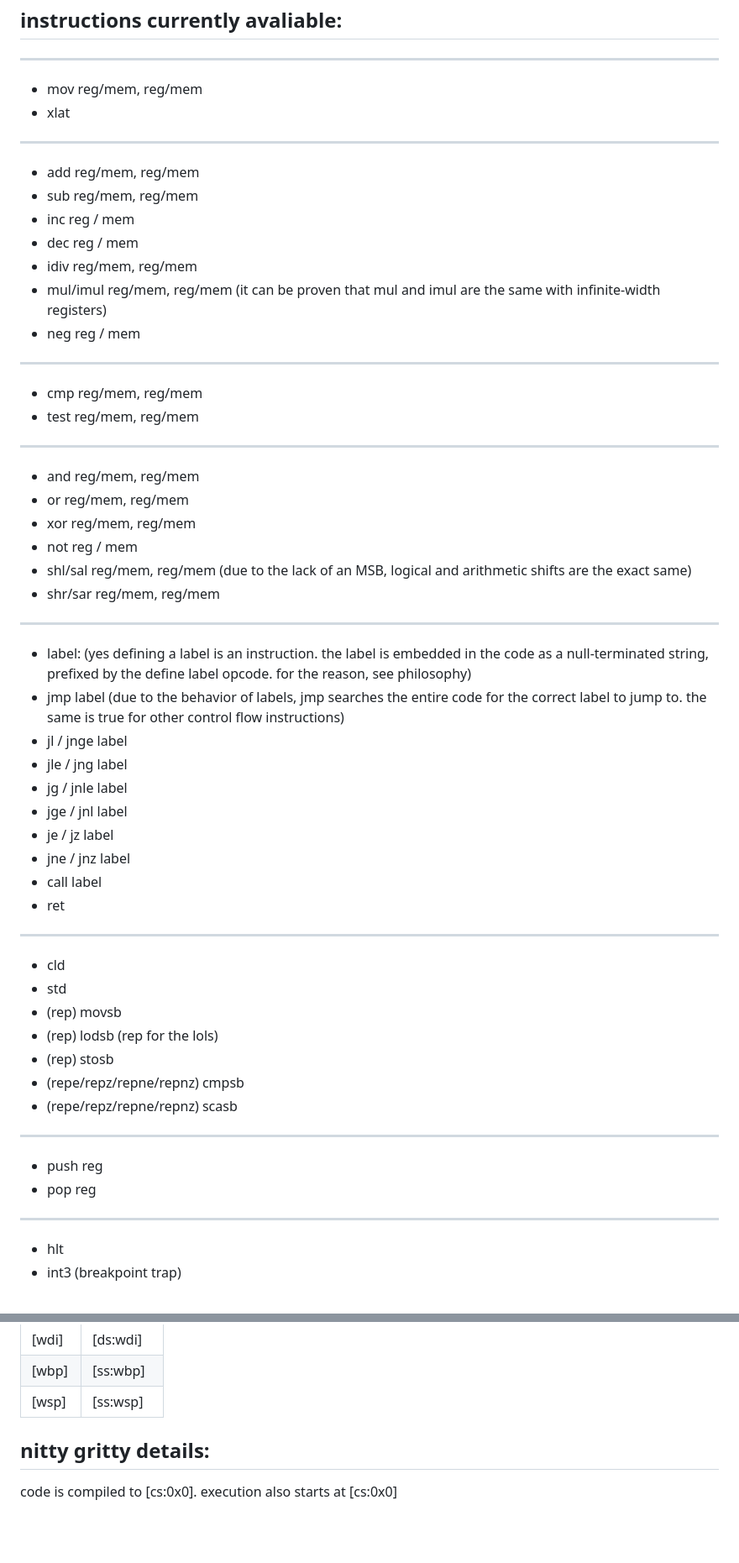
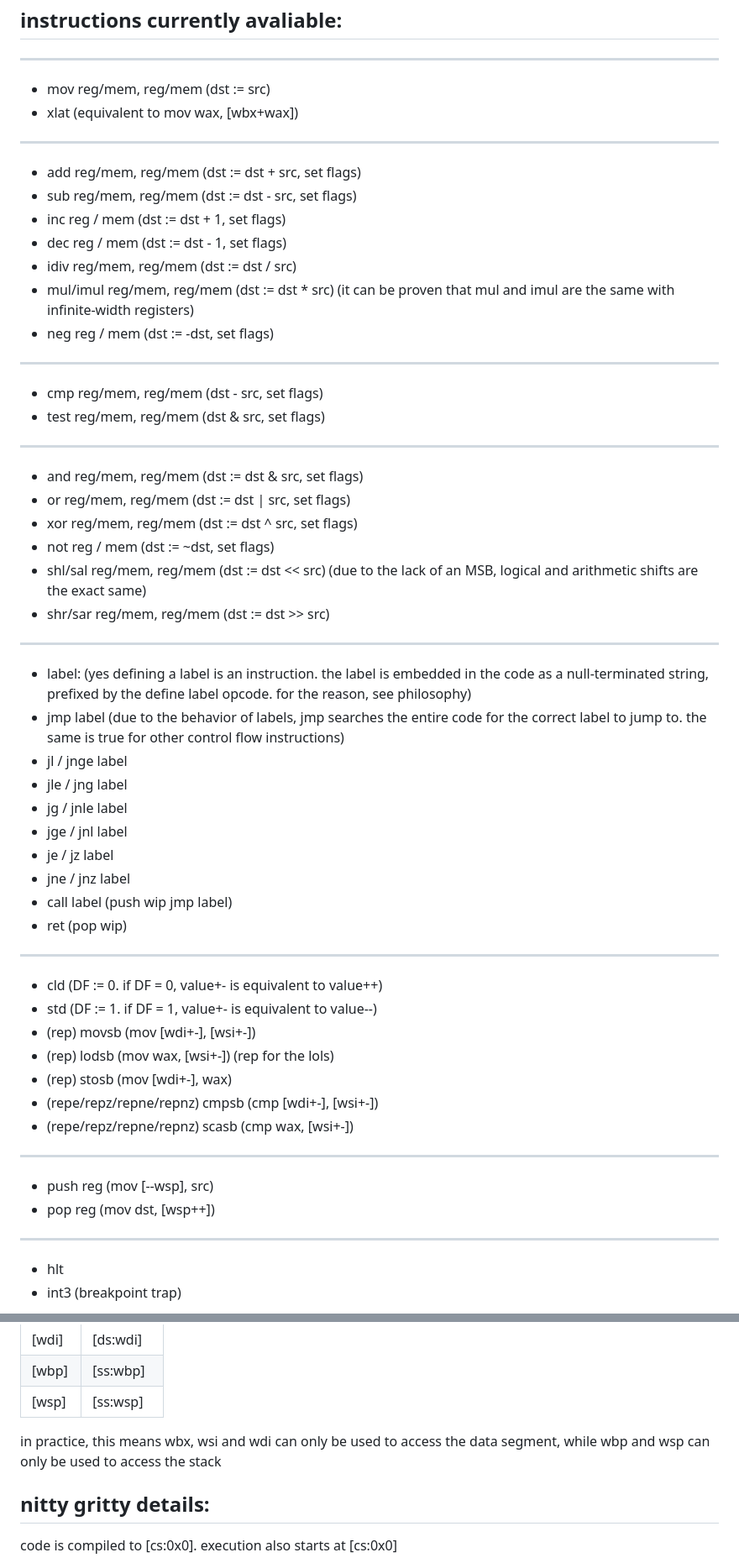
Before and after one commit to Diamboy211/x86-inf, a Markdown page: README.md, 2 parts joined by grey strips. Shown at 84% size. GitHub-like rendering; blank space fills up the shorter version.

Commit message:
fleshed out readme

```diff
--- a/README.md
+++ b/README.md
@@ -58,26 +58,26 @@ instructions currently avaliable:
 -
 
 ---
-* mov reg/mem, reg/mem
-* xlat
+* mov reg/mem, reg/mem (dst := src)
+* xlat (equivalent to mov wax, [wbx+wax])
 ---
-* add reg/mem, reg/mem
-* sub reg/mem, reg/mem
-* inc reg / mem
-* dec reg / mem
-* idiv reg/mem, reg/mem
-* mul/imul reg/mem, reg/mem (it can be proven that mul and imul are the same with infinite-width registers)
-* neg reg / mem
+* add reg/mem, reg/mem (dst := dst + src, set flags)
+* sub reg/mem, reg/mem (dst := dst - src, set flags)
+* inc reg / mem (dst := dst + 1, set flags)
+* dec reg / mem (dst := dst - 1, set flags)
+* idiv reg/mem, reg/mem (dst := dst / src)
+* mul/imul reg/mem, reg/mem (dst := dst * src) (it can be proven that mul and imul are the same with infinite-width registers)
+* neg reg / mem (dst := -dst, set flags)
 ---
-* cmp reg/mem, reg/mem
-* test reg/mem, reg/mem
+* cmp reg/mem, reg/mem (dst - src, set flags)
+* test reg/mem, reg/mem (dst & src, set flags)
 ---
-* and reg/mem, reg/mem
-* or reg/mem, reg/mem
-* xor reg/mem, reg/mem
-* not reg / mem
-* shl/sal reg/mem, reg/mem (due to the lack of an MSB, logical and arithmetic shifts are the exact same)
-* shr/sar reg/mem, reg/mem
+* and reg/mem, reg/mem (dst := dst & src, set flags)
+* or reg/mem, reg/mem (dst := dst | src, set flags)
+* xor reg/mem, reg/mem (dst := dst ^ src, set flags)
+* not reg / mem (dst := ~dst, set flags)
+* shl/sal reg/mem, reg/mem (dst := dst << src) (due to the lack of an MSB, logical and arithmetic shifts are the exact same)
+* shr/sar reg/mem, reg/mem (dst := dst >> src)
 ---
 * label: (yes defining a label is an instruction. the label is embedded in the code as a null-terminated string, prefixed by the define label opcode. for the reason, see philosophy)
 * jmp label (due to the behavior of labels, jmp searches the entire code for the correct label to jump to. the same is true for other control flow instructions)
@@ -87,19 +87,19 @@ instructions currently avaliable:
 * jge / jnl label
 * je / jz label
 * jne / jnz label
-* call label
-* ret
+* call label (push wip jmp label)
+* ret (pop wip)
 ---
-* cld
-* std
-* (rep) movsb
-* (rep) lodsb (rep for the lols)
-* (rep) stosb
-* (repe/repz/repne/repnz) cmpsb
-* (repe/repz/repne/repnz) scasb
+* cld (DF := 0. if DF = 0, value+- is equivalent to value++)
+* std (DF := 1. if DF = 1, value+- is equivalent to value--)
+* (rep) movsb (mov [wdi+-], [wsi+-])
+* (rep) lodsb (mov wax, [wsi+-]) (rep for the lols)
+* (rep) stosb (mov [wdi+-], wax)
+* (repe/repz/repne/repnz) cmpsb (cmp [wdi+-], [wsi+-])
+* (repe/repz/repne/repnz) scasb (cmp wax, [wsi+-])
 ---
-* push reg
-* pop reg
+* push reg (mov [--wsp], src)
+* pop reg (mov dst, [wsp++])
 ---
 * hlt
 * int3 (breakpoint trap)
@@ -114,6 +114,8 @@ addressing modes avaliable:
 |[wdi]|[ds:wdi]|
 |[wbp]|[ss:wbp]|
 |[wsp]|[ss:wsp]|
+
+in practice, this means wbx, wsi and wdi can only be used to access the data segment, while wbp and wsp can only be used to access the stack
 
 nitty gritty details:
 -
```
Also changed, not shown: other parts of README.md (+24 -20 lines).
